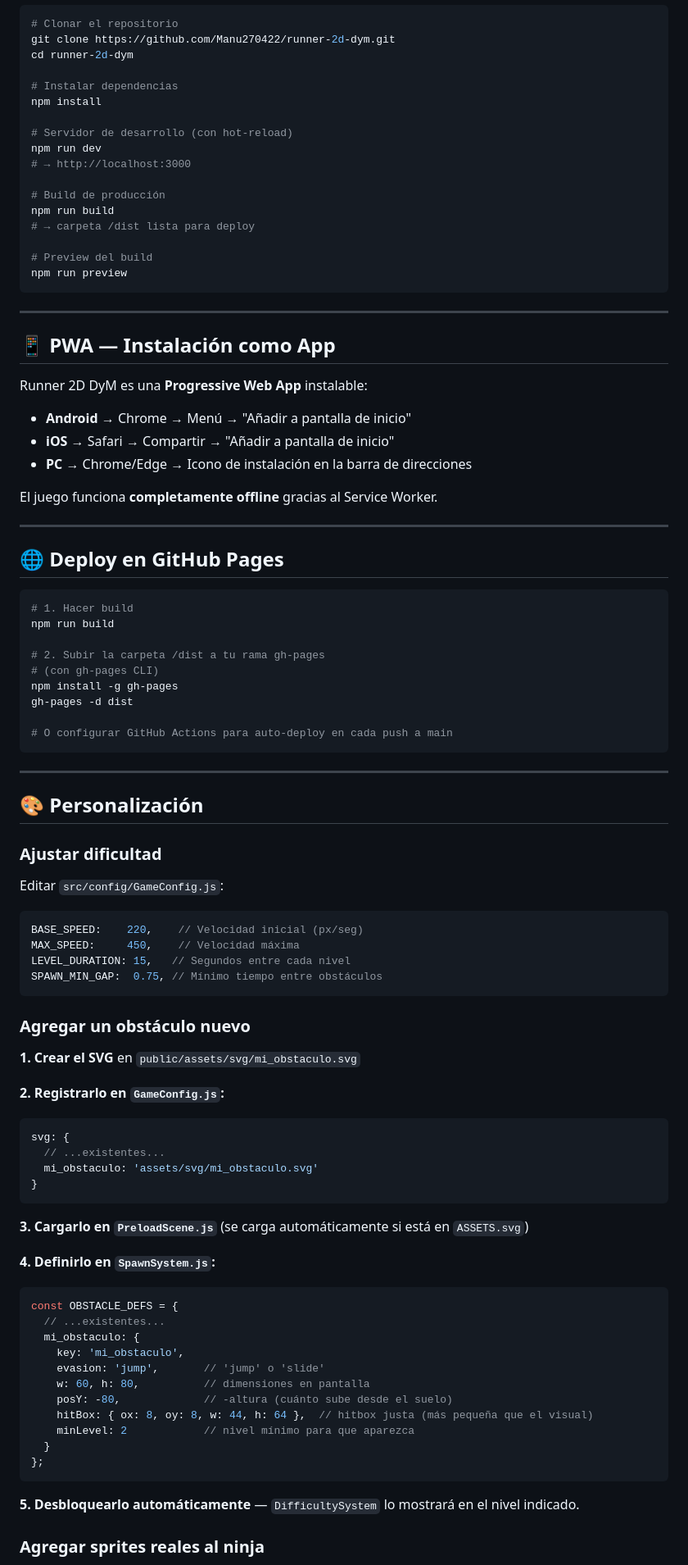
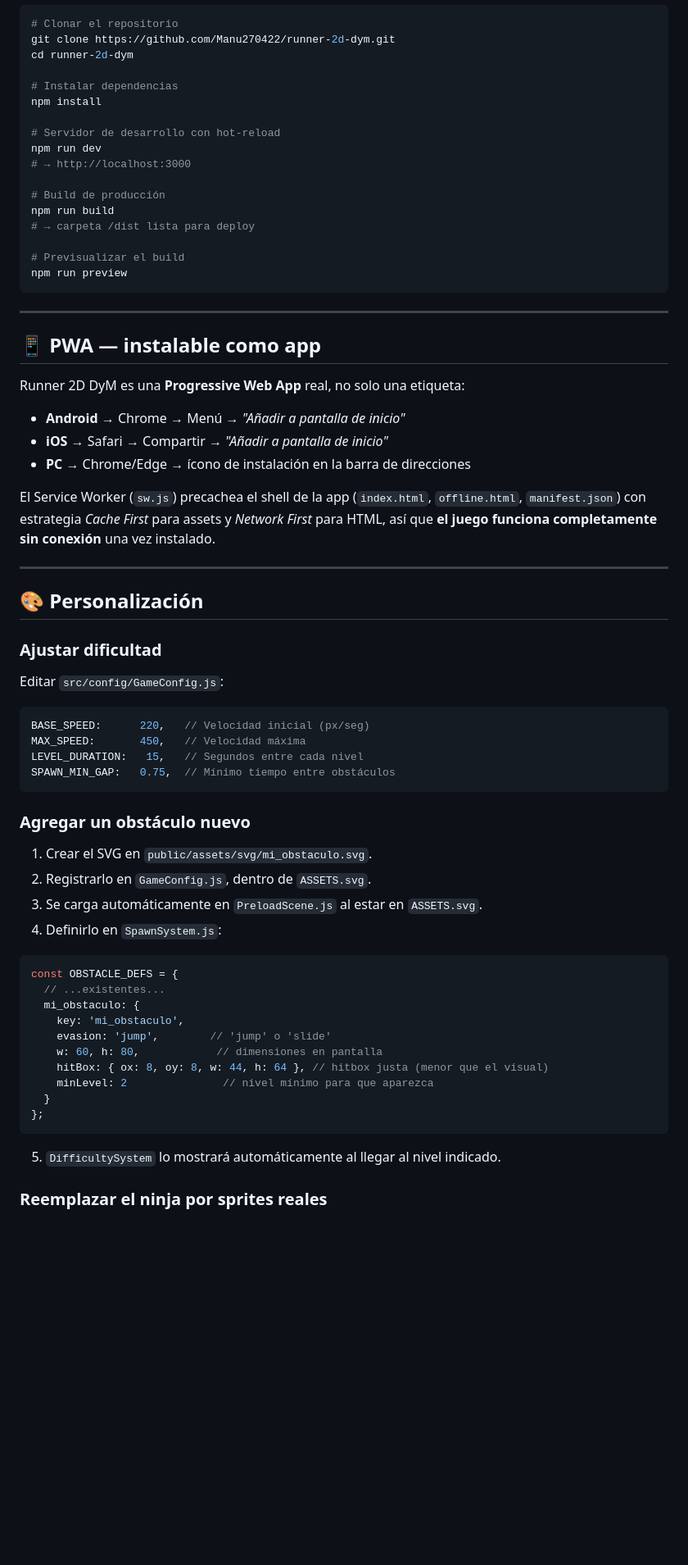
Before and after one commit to Manu270422/runner-2d-dym, a Markdown page: README.md, the part around one of its changes. Shown at 82% size. Drawn GitHub-style; blank space fills up the shorter version.

````diff
--- a/README.md
+++ b/README.md
@@ -156,7 +198,7 @@ cd runner-2d-dym
 # Instalar dependencias
 npm install
 
-# Servidor de desarrollo (con hot-reload)
+# Servidor de desarrollo con hot-reload
 npm run dev
 # → http://localhost:3000
 
@@ -164,37 +206,21 @@ npm run dev
 npm run build
 # → carpeta /dist lista para deploy
 
-# Preview del build
+# Previsualizar el build
 npm run preview
 ```
 
 ---
 
-## 📱 PWA — Instalación como App
+## 📱 PWA — instalable como app
 
-Runner 2D DyM es una **Progressive Web App** instalable:
+Runner 2D DyM es una **Progressive Web App** real, no solo una etiqueta:
 
-- **Android** → Chrome → Menú → "Añadir a pantalla de inicio"
-- **iOS** → Safari → Compartir → "Añadir a pantalla de inicio"
-- **PC** → Chrome/Edge → Icono de instalación en la barra de direcciones
+- **Android** → Chrome → Menú → *"Añadir a pantalla de inicio"*
+- **iOS** → Safari → Compartir → *"Añadir a pantalla de inicio"*
+- **PC** → Chrome/Edge → ícono de instalación en la barra de direcciones
 
-El juego funciona **completamente offline** gracias al Service Worker.
-
----
-
-## 🌐 Deploy en GitHub Pages
-
-```bash
-# 1. Hacer build
-npm run build
-
-# 2. Subir la carpeta /dist a tu rama gh-pages
-# (con gh-pages CLI)
-npm install -g gh-pages
-gh-pages -d dist
-
-# O configurar GitHub Actions para auto-deploy en cada push a main
-```
+El Service Worker (`sw.js`) precachea el shell de la app (`index.html`, `offline.html`, `manifest.json`) con estrategia *Cache First* para assets y *Network First* para HTML, así que **el juego funciona completamente sin conexión** una vez instalado.
 
 ---
 
@@ -205,42 +231,33 @@ gh-pages -d dist
 Editar `src/config/GameConfig.js`:
 
 ```js
-BASE_SPEED:    220,    // Velocidad inicial (px/seg)
-MAX_SPEED:     450,    // Velocidad máxima
-LEVEL_DURATION: 15,   // Segundos entre cada nivel
-SPAWN_MIN_GAP:  0.75, // Mínimo tiempo entre obstáculos
+BASE_SPEED:      220,   // Velocidad inicial (px/seg)
+MAX_SPEED:       450,   // Velocidad máxima
+LEVEL_DURATION:   15,   // Segundos entre cada nivel
+SPAWN_MIN_GAP:   0.75,  // Mínimo tiempo entre obstáculos
 ```
 
 ### Agregar un obstáculo nuevo
 
-**1. Crear el SVG** en `public/assets/svg/mi_obstaculo.svg`
+1. Crear el SVG en `public/assets/svg/mi_obstaculo.svg`.
+2. Registrarlo en `GameConfig.js`, dentro de `ASSETS.svg`.
+3. Se carga automáticamente en `PreloadScene.js` al estar en `ASSETS.svg`.
+4. Definirlo en `SpawnSystem.js`:
 
-**2. Registrarlo en `GameConfig.js`:**
-```js
-svg: {
-  // ...existentes...
-  mi_obstaculo: 'assets/svg/mi_obstaculo.svg'
-}
-```
-
-**3. Cargarlo en `PreloadScene.js`** (se carga automáticamente si está en `ASSETS.svg`)
-
-**4. Definirlo en `SpawnSystem.js`:**
 ```js
 const OBSTACLE_DEFS = {
   // ...existentes...
   mi_obstaculo: {
     key: 'mi_obstaculo',
-    evasion: 'jump',       // 'jump' o 'slide'
-    w: 60, h: 80,          // dimensiones en pantalla
-    posY: -80,             // -altura (cuánto sube desde el suelo)
-    hitBox: { ox: 8, oy: 8, w: 44, h: 64 },  // hitbox justa (más pequeña que el visual)
-    minLevel: 2            // nivel mínimo para que aparezca
+    evasion: 'jump',        // 'jump' o 'slide'
+    w: 60, h: 80,            // dimensiones en pantalla
+    hitBox: { ox: 8, oy: 8, w: 44, h: 64 }, // hitbox justa (menor que el visual)
+    minLevel: 2               // nivel mínimo para que aparezca
   }
 };
 ```
 
-**5. Desbloquearlo automáticamente** — `DifficultySystem` lo mostrará en el nivel indicado.
+5. `DifficultySystem` lo mostrará automáticamente al llegar al nivel indicado.
 
-### Agregar sprites reales al ninja
+### Reemplazar el ninja por sprites reales
 
````
Also changed, not shown: other parts of README.md (+147 -126 lines).
